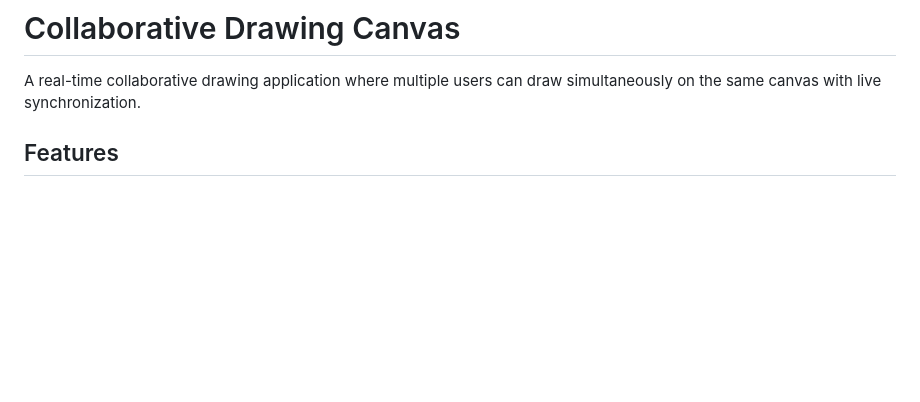
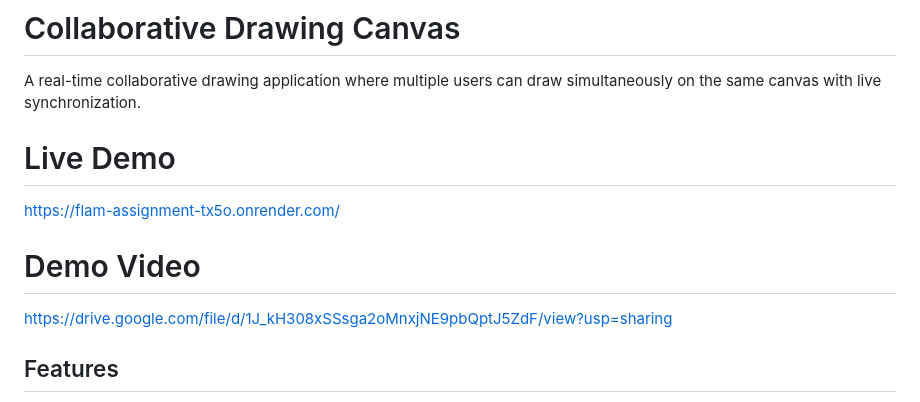
Before and after one commit to ShaikRashmi/FLAM-ASSIGNMENT, a Markdown page: README.md, the part around the change. Drawn GitHub-style; blank space fills up the shorter version.

Commit message:
Add live demo and demo video sections
Added links for live demo and demo video to README.

```diff
--- a/README.md
+++ b/README.md
@@ -1,6 +1,14 @@
 # Collaborative Drawing Canvas
 
 A real-time collaborative drawing application where multiple users can draw simultaneously on the same canvas with live synchronization.
+
+# Live Demo
+
+https://flam-assignment-tx5o.onrender.com/
+
+# Demo Video
+
+https://drive.google.com/file/d/1J_kH308xSSsga2oMnxjNE9pbQptJ5ZdF/view?usp=sharing
 
 ## Features
 
```
